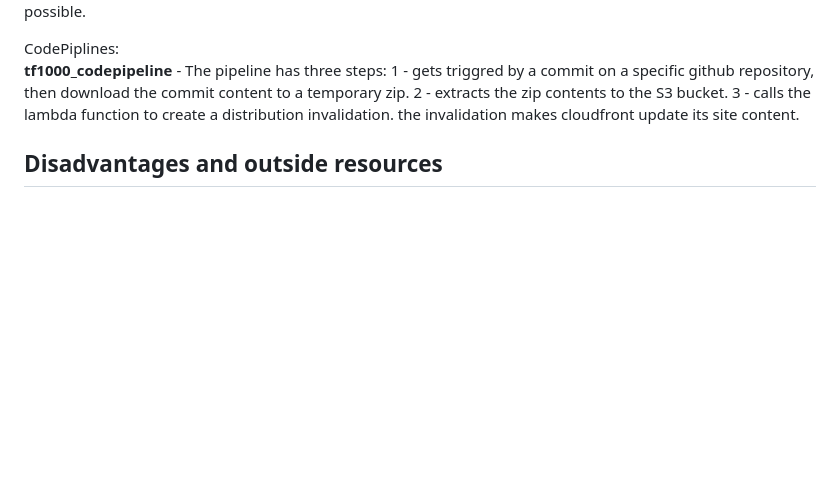
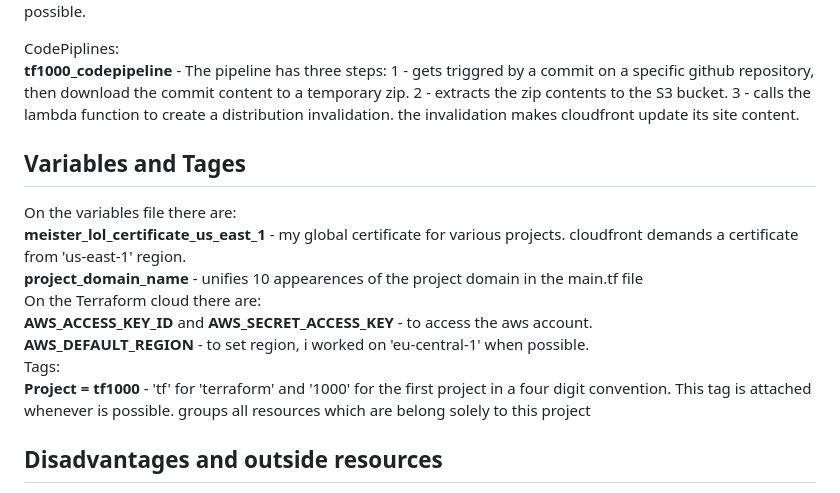
Before and after one commit to OmerMeister/cdk-static-site, a Markdown page: README.md, the part around the change. GitHub-like rendering; blank space fills up the shorter version.

```diff
--- a/README.md
+++ b/README.md
@@ -52,6 +52,17 @@ CodeStar Connections:<br />
 CodePiplines:<br />
 **tf1000_codepipeline** - The pipeline has three steps: 1 - gets triggred by a commit on a specific github repository, then download the commit content to a temporary zip. 2 - extracts the zip contents to the S3 bucket. 3 - calls the lambda function to create a distribution invalidation. the invalidation makes cloudfront update its site content.
 
+## Variables and Tages
+On the variables file there are:<br />
+**meister_lol_certificate_us_east_1** - my global certificate for various projects. cloudfront demands a certificate from 'us-east-1' region.<br />
+**project_domain_name** - unifies 10 appearences of the project domain in the main.tf file<br />
+On the Terraform cloud there are:<br />
+**AWS_ACCESS_KEY_ID** and **AWS_SECRET_ACCESS_KEY** - to access the aws account.<br />
+**AWS_DEFAULT_REGION** - to set region, i worked on 'eu-central-1' when possible.<br />
+Tags:<br />
+**Project = tf1000** - 'tf' for 'terraform' and '1000' for the first project in a four digit convention. This tag is attached whenever is possible. groups all resources which are belong solely to this project
+
+
 ## Disadvantages and outside resources
 
 - Files which get delete from the github repository doesn't get deleted on the S3 bucket and therefore also not from the cloudfront distribution, possible fix could be achived using aws' vcs "CodeCommit" instead of github.
```
